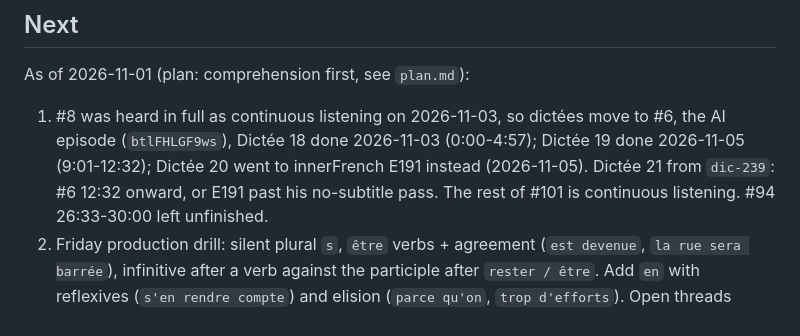
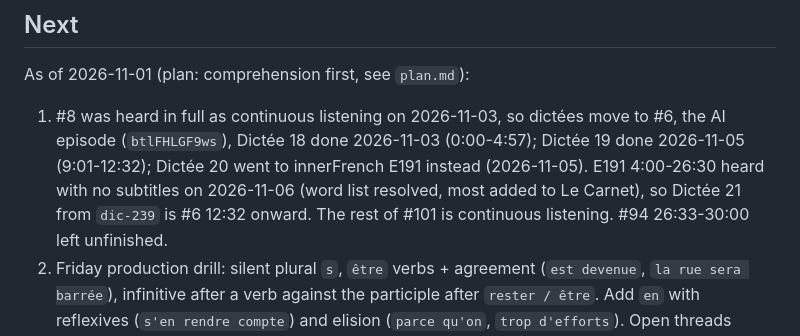
Before and after one commit to yarivg/studying-french, a Markdown page: study-log/dictee.md, the part around the change. Rendered like a GitHub page.

Commit message:
Dictée Next: E191 heard without subtitles, Dictée 21 back to #6

```diff
--- a/study-log/dictee.md
+++ b/study-log/dictee.md
@@ -567,8 +567,8 @@ arrive`, `j'ai pas le temps de m'ennuyer`, `avoir la cote ... être populaire`.
 
 As of 2026-11-01 (plan: comprehension first, see `plan.md`):
 1. #8 was heard in full as continuous listening on 2026-11-03, so dictées move to #6, the AI
-   episode (`btlFHLGF9ws`), Dictée 18 done 2026-11-03 (0:00-4:57); Dictée 19 done 2026-11-05 (9:01-12:32); Dictée 20 went to innerFrench E191 instead (2026-11-05). Dictée 21 from `dic-239`: #6
-   12:32 onward, or E191 past his no-subtitle pass. The rest of #101 is continuous
+   episode (`btlFHLGF9ws`), Dictée 18 done 2026-11-03 (0:00-4:57); Dictée 19 done 2026-11-05 (9:01-12:32); Dictée 20 went to innerFrench E191 instead (2026-11-05). E191 4:00-26:30 heard with no subtitles on
+   2026-11-06 (word list resolved, most added to Le Carnet), so Dictée 21 from `dic-239` is #6 12:32 onward. The rest of #101 is continuous
    listening. #94 26:33-30:00 left unfinished.
 2. Friday production drill: silent plural `s`, `être` verbs + agreement (`est devenue`, `la
    rue sera barrée`), infinitive after a verb against the participle after `rester / être`.
```
